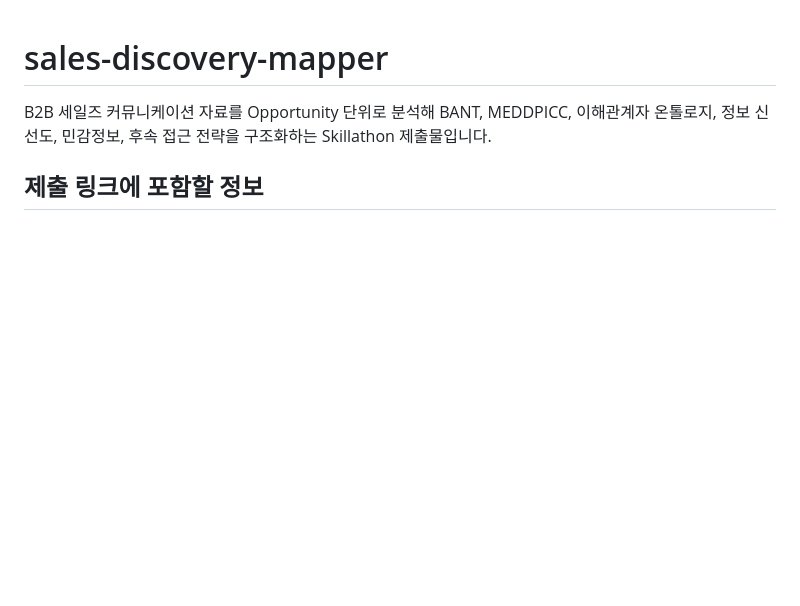
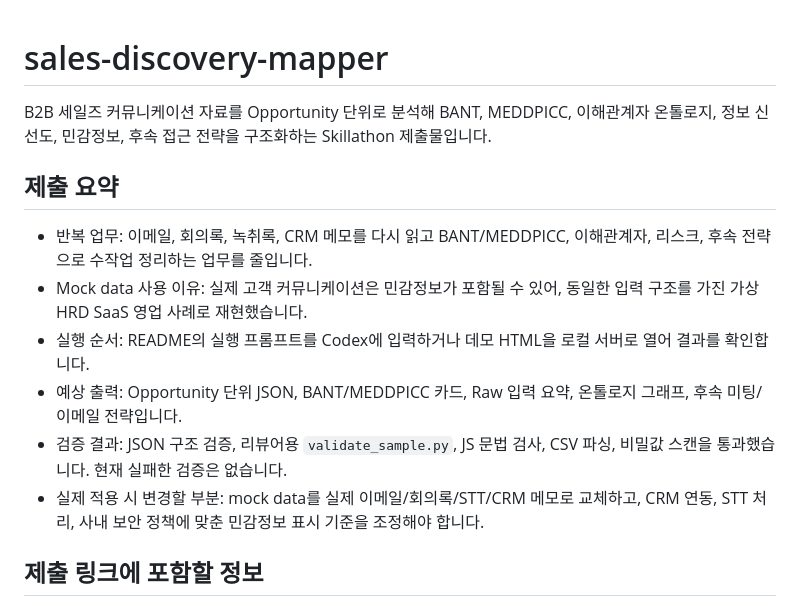
Before and after one commit to o-min222/skillathon-sales-discovery-skill, a Markdown page: README.md, the part around the change. Rendered like a GitHub page; blank space fills up the shorter version.

Commit message:
docs: add submission context summary

```diff
--- a/README.md
+++ b/README.md
@@ -1,6 +1,15 @@
 # sales-discovery-mapper
 
 B2B 세일즈 커뮤니케이션 자료를 Opportunity 단위로 분석해 BANT, MEDDPICC, 이해관계자 온톨로지, 정보 신선도, 민감정보, 후속 접근 전략을 구조화하는 Skillathon 제출물입니다.
+
+## 제출 요약
+
+- 반복 업무: 이메일, 회의록, 녹취록, CRM 메모를 다시 읽고 BANT/MEDDPICC, 이해관계자, 리스크, 후속 전략으로 수작업 정리하는 업무를 줄입니다.
+- Mock data 사용 이유: 실제 고객 커뮤니케이션은 민감정보가 포함될 수 있어, 동일한 입력 구조를 가진 가상 HRD SaaS 영업 사례로 재현했습니다.
+- 실행 순서: README의 실행 프롬프트를 Codex에 입력하거나 데모 HTML을 로컬 서버로 열어 결과를 확인합니다.
+- 예상 출력: Opportunity 단위 JSON, BANT/MEDDPICC 카드, Raw 입력 요약, 온톨로지 그래프, 후속 미팅/이메일 전략입니다.
+- 검증 결과: JSON 구조 검증, 리뷰어용 `validate_sample.py`, JS 문법 검사, CSV 파싱, 비밀값 스캔을 통과했습니다. 현재 실패한 검증은 없습니다.
+- 실제 적용 시 변경할 부분: mock data를 실제 이메일/회의록/STT/CRM 메모로 교체하고, CRM 연동, STT 처리, 사내 보안 정책에 맞춘 민감정보 표시 기준을 조정해야 합니다.
 
 ## 제출 링크에 포함할 정보
 
```
